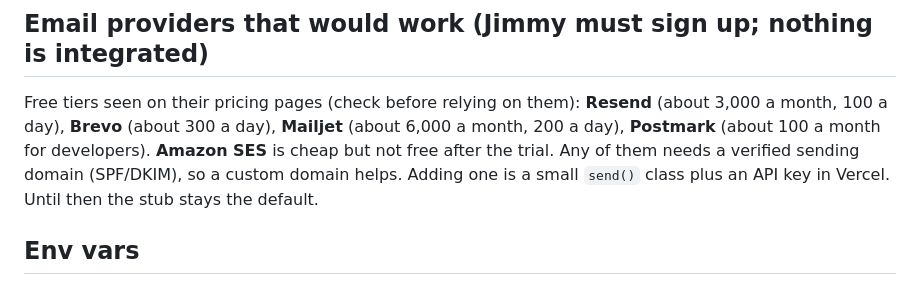
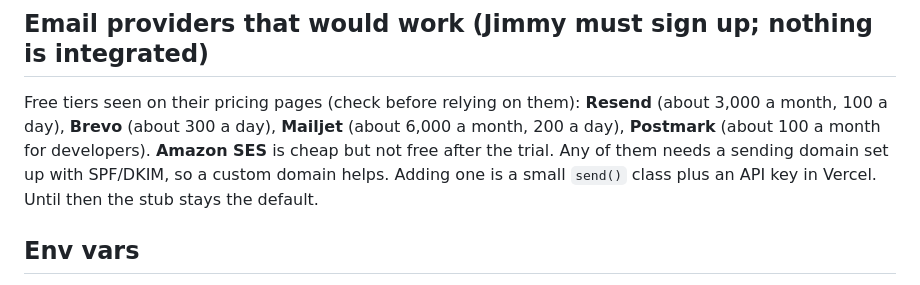
Before and after one commit to bizwaxx/Rain-Outsource, a Markdown page: docs/alerts.md, the part around the change. Drawn GitHub-style.

Commit message:
Alerts doc wording: 'verified sending domain' -> 'sending domain set up with SPF/DKIM'

```diff
--- a/docs/alerts.md
+++ b/docs/alerts.md
@@ -65,7 +65,7 @@ Auth, any one of:
 Limits change, so check each provider's current free tier before relying on it.
 
 ## Email providers that would work (Jimmy must sign up; nothing is integrated)
-Free tiers seen on their pricing pages (check before relying on them): **Resend** (about 3,000 a month, 100 a day), **Brevo** (about 300 a day), **Mailjet** (about 6,000 a month, 200 a day), **Postmark** (about 100 a month for developers). **Amazon SES** is cheap but not free after the trial. Any of them needs a verified sending domain (SPF/DKIM), so a custom domain helps. Adding one is a small `send()` class plus an API key in Vercel. Until then the stub stays the default.
+Free tiers seen on their pricing pages (check before relying on them): **Resend** (about 3,000 a month, 100 a day), **Brevo** (about 300 a day), **Mailjet** (about 6,000 a month, 200 a day), **Postmark** (about 100 a month for developers). **Amazon SES** is cheap but not free after the trial. Any of them needs a sending domain set up with SPF/DKIM, so a custom domain helps. Adding one is a small `send()` class plus an API key in Vercel. Until then the stub stays the default.
 
 ## Env vars
 `RAINOUT_ALERTS_LIVE=1` (real webhook POSTs; leave unset), `RAINOUT_INTERNAL_TOKEN`, `CRON_SECRET`, `RAINOUT_DISPATCH_KEY`, `RAINOUT_PUBLIC_URL` (links in messages). Subscriptions are stored in the shared cache (Upstash). Without it they live in one instance's memory and the dispatcher may not see them.
```
